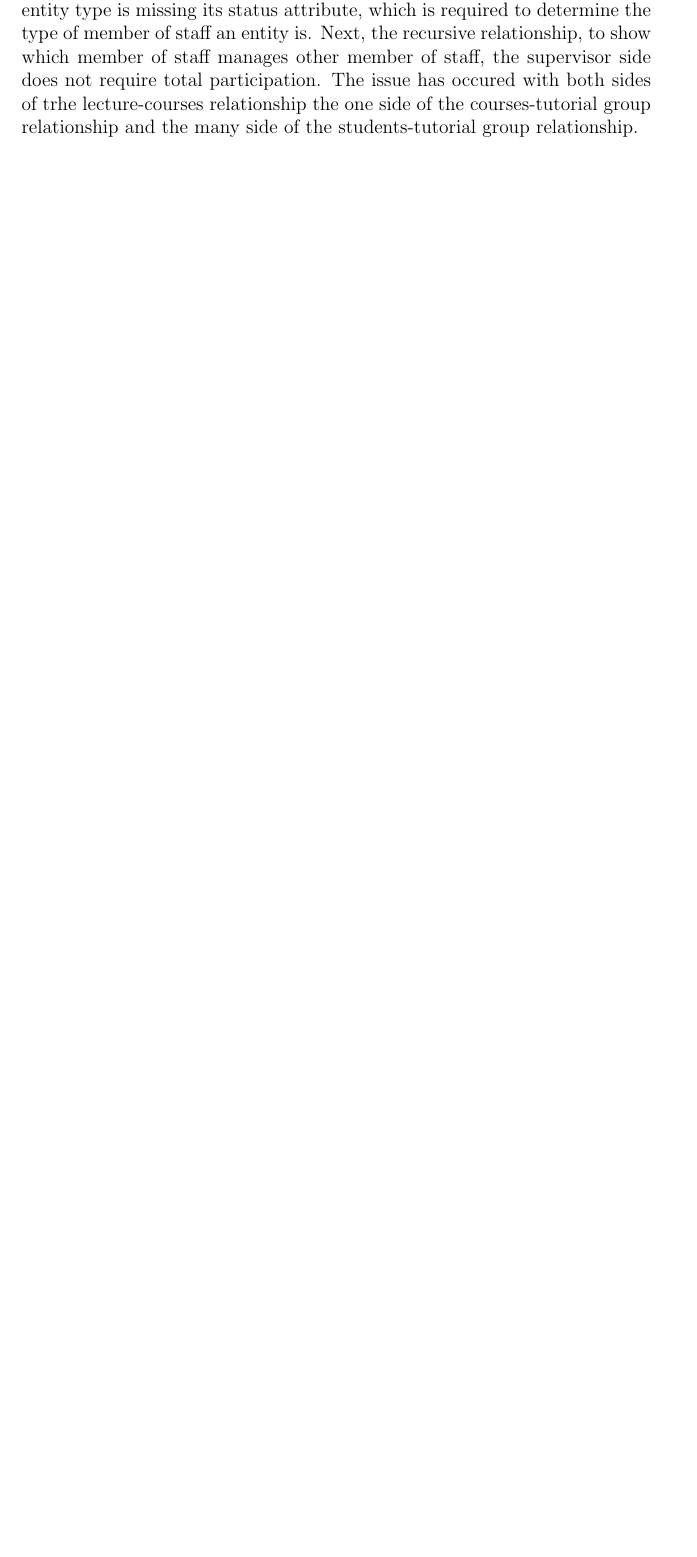
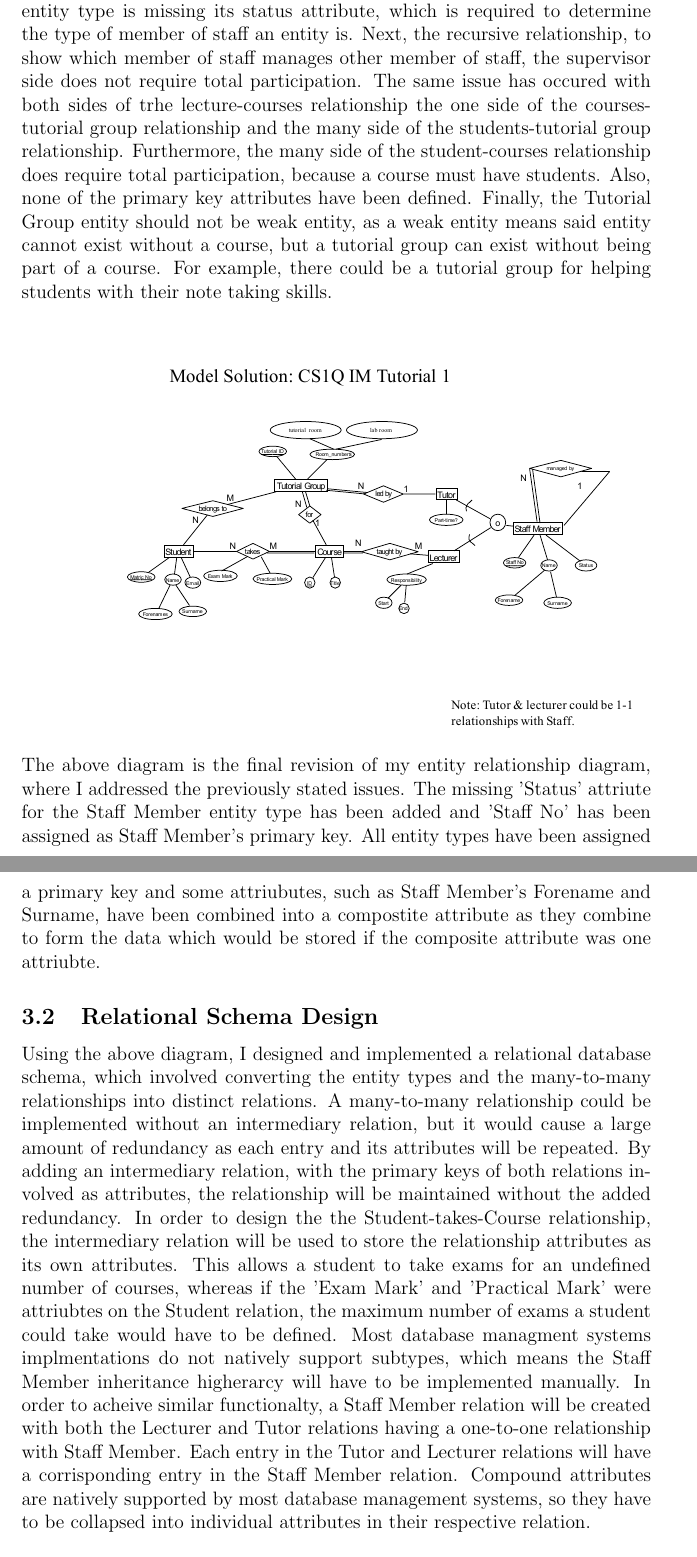
Before and after one commit to themadprofessor/UniWork, a LaTeX document (CS1Q/CS1Q_IM_Report.tex): part of page 4 of 4 before the commit and two parts of pages 5 and 6 of 7 after it, the two joined at a grey line, cut so that both start at the same text, the shorter picture padded with empty space. Compiled offline with pdfLaTeX.

Commit message:
Continue with report

```diff
--- a/CS1Q/CS1Q_IM_Report.tex
+++ b/CS1Q/CS1Q_IM_Report.tex
@@ -65,4 +66,24 @@ Also, which course has tutorial groups, which students are in each tutorial grou
 The above diagram is the initial enitity relationship diagram I produced from the given brief, which had a number of flaws in its design.
 Firstly, the Staff entity type is missing its status attribute, which is required to determine the type of member of staff an entity is.
 Next, the recursive relationship, to show which member of staff manages other member of staff, the supervisor side does not require total participation.
-The issue has occured with both sides of trhe lecture-courses relationship the one side of the courses-tutorial group relationship and the many side of the students-tutorial group relationship.
+The same issue has occured with both sides of trhe lecture-courses relationship the one side of the courses-tutorial group relationship and the many side of the students-tutorial group relationship.
+Furthermore, the many side of the student-courses relationship does require total participation, because a course must have students.
+Also, none of the primary key attributes have been defined.
+Finally, the Tutorial Group entity should not be weak entity, as a weak entity means said entity cannot exist without a course, but a tutorial group can exist without being part of a course.
+For example, there could be a tutorial group for helping students with their note taking skills.
+
+\includegraphics[width=\linewidth]{tut1_solution}
+The above diagram is the final revision of my entity relationship diagram, where I addressed the previously stated issues.
+The missing 'Status' attriute for the Staff Member entity type has been added and 'Staff No' has been assigned as Staff Member's primary key.
+All entity types have been assigned a primary key and some attriubutes, such as Staff Member's Forename and Surname, have been combined into a compostite attribute as they combine to form the data which would be stored if the composite attribute was one attriubte.
+
+\subsection{Relational Schema Design}
+Using the above diagram, I designed and implemented a relational database schema, which involved converting the entity types and the many-to-many relationships into distinct relations.
+A many-to-many relationship could be implemented without an intermediary relation, but it would cause a large amount of redundancy as each entry and its attributes will be repeated.
+By adding an intermediary relation, with the primary keys of both relations involved as attributes, the relationship will be maintained without the added redundancy.
+In order to design the the Student-takes-Course relationship, the intermediary relation will be used to store the relationship attributes as its own attributes.
+This allows a student to take exams for an undefined number of courses, whereas if the 'Exam Mark' and 'Practical Mark' were attriubtes on the Student relation, the maximum number of exams a student could take would have to be defined.
+Most database managment systems implmentations do not natively support subtypes, which means the Staff Member inheritance higherarcy will have to be implemented manually.
+In order to acheive similar functionalty, a Staff Member relation will be created with both the Lecturer and Tutor relations having a one-to-one relationship with Staff Member.
+Each entry in the Tutor and Lecturer relations will have a corrisponding entry in the Staff Member relation.
+Compound attributes are natively supported by most database management systems, so they have to be collapsed into individual attributes in their respective relation.
```
Also changed, not shown: CS1Q/ER.jpg (added), CS1Q/tut1_solution.pdf (added), CS1Q/CS1Q_IM_Report.tex (34 more changed lines).
